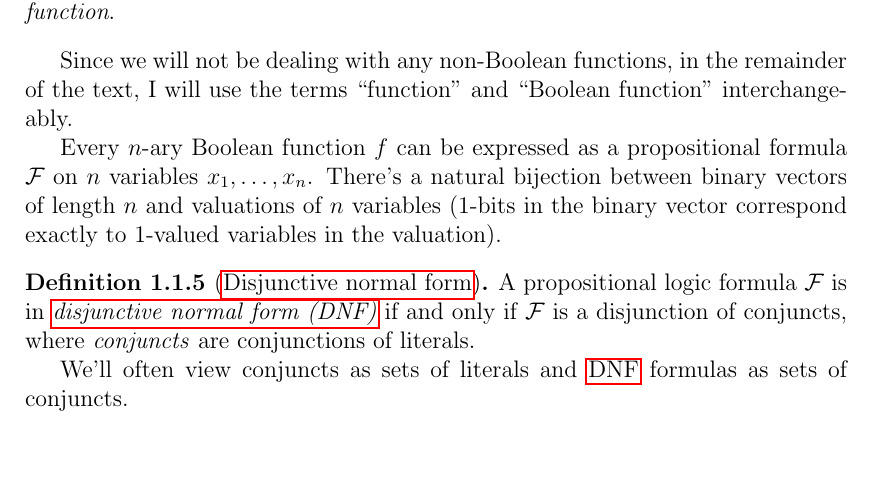
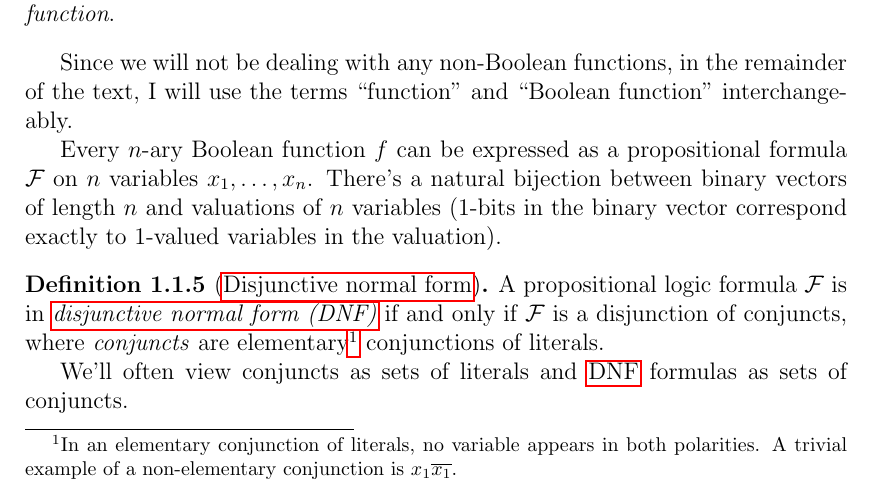
Before and after one commit to filipbartek/ibf, a LaTeX thesis (thesis.tex, which reads thesis/preface.tex): part of page 5 of 16, cut so that both start at the same text, the shorter picture padded with empty space. Compiled offline with pdfLaTeX.

Commit message:
preface.tex: Define DNF so that it only contains elementary conjuncts
Note that the text is now inconsistent -
the following text still considers conjuncts as possibly non-elementary.

```diff
--- a/thesis/preface.tex
+++ b/thesis/preface.tex
@@ -87,7 +87,13 @@ in the valuation).
 A propositional logic formula $\mathcal{F}$
 is in \definiendum{\acrfull{dnf}} if and only if
 $\mathcal{F}$ is a disjunction of conjuncts,
-where \definiendum{conjuncts} are conjunctions of literals.
+where \definiendum{conjuncts}
+are elementary\footnote{In an elementary conjunction
+of literals,
+no variable appears in both polarities.
+A trivial example of a non-elementary conjunction
+is $x_1 \overline{x_1}$.}
+conjunctions of literals.
 
 We'll often view conjuncts as sets of literals
 and \acrshort{dnf} formulas as sets of conjuncts.
```
